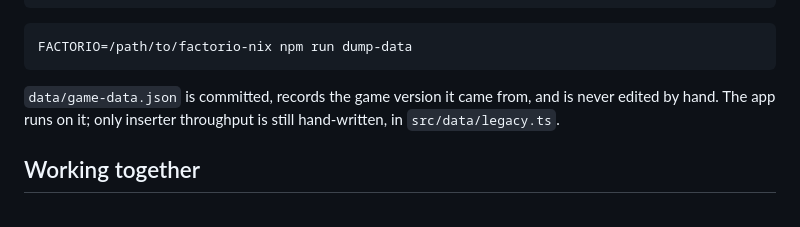
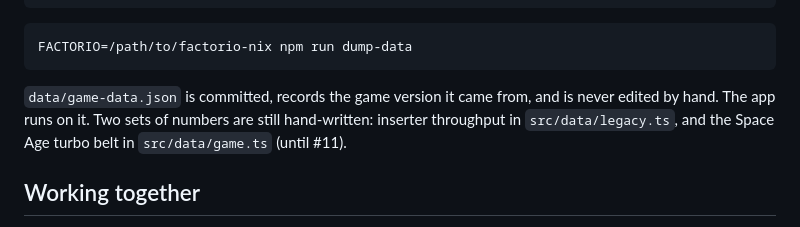
Before and after one commit to Fryymann/factorio-command, a Markdown page: README.md, the part around the change. GitHub-like rendering.

````diff
--- a/README.md
+++ b/README.md
@@ -84,8 +84,8 @@ FACTORIO=/path/to/factorio-nix npm run dump-data
 ```
 
 `data/game-data.json` is committed, records the game version it came from, and is never edited
-by hand. The app runs on it; only inserter throughput is still hand-written, in
-`src/data/legacy.ts`.
+by hand. The app runs on it. Two sets of numbers are still hand-written: inserter throughput in
+`src/data/legacy.ts`, and the Space Age turbo belt in `src/data/game.ts` (until #11).
 
 ## Working together
 
````
Also changed, not shown: AGENTS.md (+16 -16 lines).
